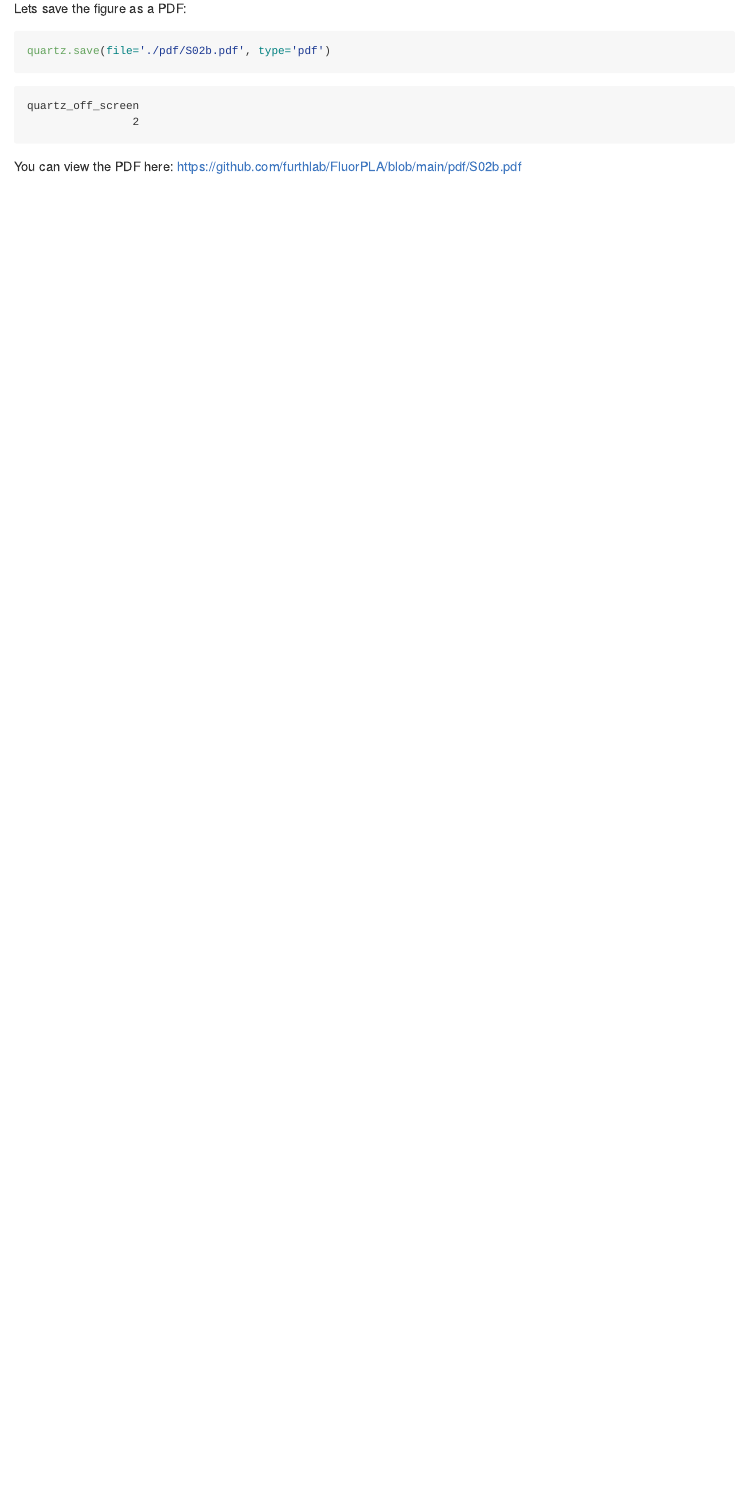
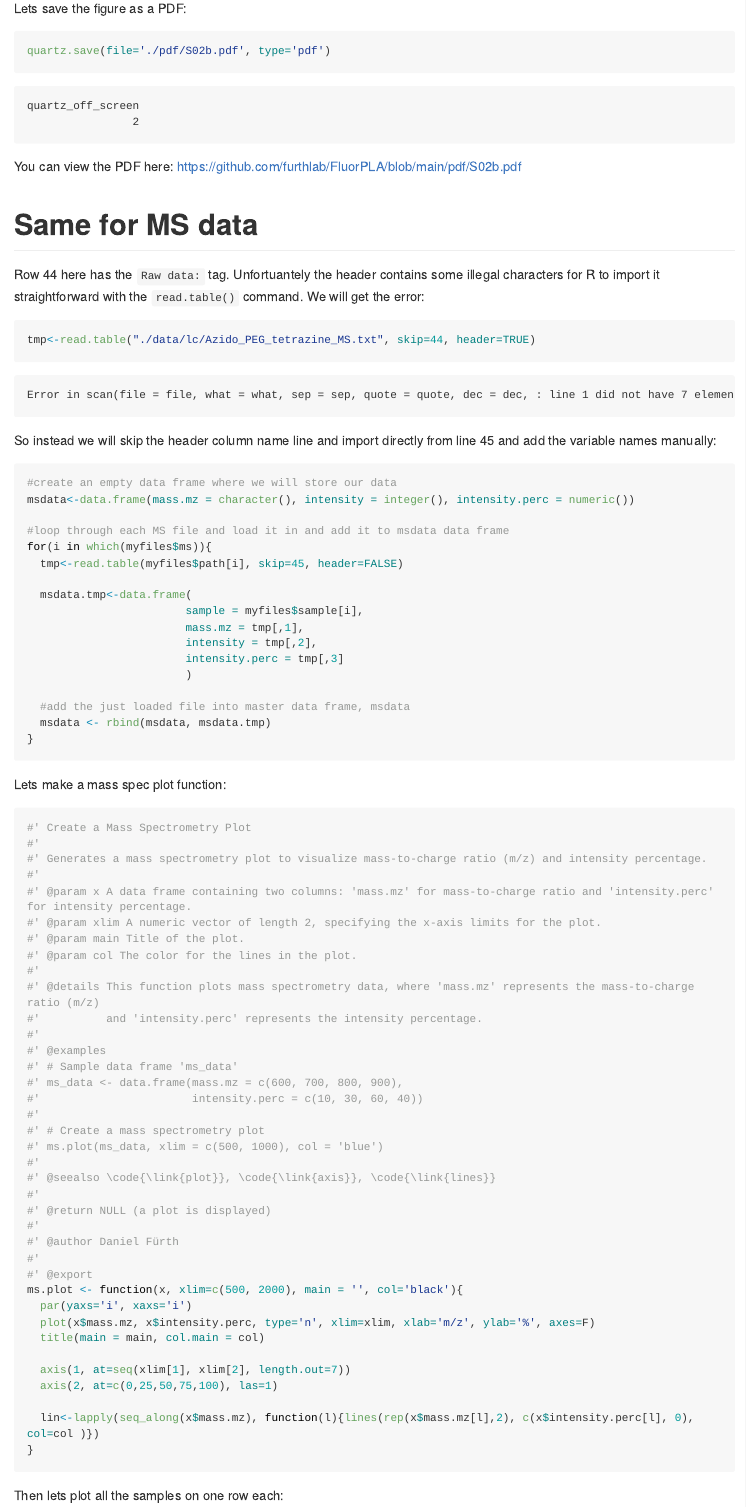
Before and after one commit to furthlab/FluorPLA, a Quarto document (supplementary_fig02.qmd): the page in a window 1100 px wide, from 9820 px down. The pictures show the output file supplementary_fig02.md that the author committed with the source, drawn offline in the style of GitHub; long lines of code are wrapped.

Commit message:
Mass spec

````diff
--- a/supplementary_fig02.qmd
+++ b/supplementary_fig02.qmd
@@ -221,3 +221,75 @@ quartz.save(file='./pdf/S02b.pdf', type='pdf')
 
 You can view the PDF here:
 [https://github.com/furthlab/FluorPLA/blob/main/pdf/S02b.pdf](https://github.com/furthlab/FluorPLA/blob/main/pdf/S02b.pdf)
+
+# Same for MS data
+
+Row 44 here has the `Raw data:` tag. Unfortuantely the header contains some illegal characters for R to import it straightforward with the `read.table()` command. We will get the error:
+```{r, error=TRUE}
+tmp<-read.table("./data/lc/Azido_PEG_tetrazine_MS.txt", skip=44, header=TRUE)
+```
+
+So instead we will skip the header column name line and import directly from line 45 and add the variable names manually:
+```{r}
+#create an empty data frame where we will store our data
+msdata<-data.frame(mass.mz = character(), intensity = integer(), intensity.perc = numeric())
+
+#loop through each MS file and load it in and add it to msdata data frame
+for(i in which(myfiles$ms)){
+  tmp<-read.table(myfiles$path[i], skip=45, header=FALSE)
+
+  msdata.tmp<-data.frame(
+                        sample = myfiles$sample[i],
+                        mass.mz = tmp[,1],
+                        intensity = tmp[,2],
+                        intensity.perc = tmp[,3]
+                        )
+
+  #add the just loaded file into master data frame, msdata
+  msdata <- rbind(msdata, msdata.tmp)
+}
+```
+
+Lets make a mass spec plot function:
+
+```{r}
+#' Create a Mass Spectrometry Plot
+#'
+#' Generates a mass spectrometry plot to visualize mass-to-charge ratio (m/z) and intensity percentage.
+#'
+#' @param x A data frame containing two columns: 'mass.mz' for mass-to-charge ratio and 'intensity.perc' for intensity percentage.
+#' @param xlim A numeric vector of length 2, specifying the x-axis limits for the plot.
+#' @param main Title of the plot.
+#' @param col The color for the lines in the plot.
+#'
+#' @details This function plots mass spectrometry data, where 'mass.mz' represents the mass-to-charge ratio (m/z)
+#'          and 'intensity.perc' represents the intensity percentage.
+#'
+#' @examples
+#' # Sample data frame 'ms_data'
+#' ms_data <- data.frame(mass.mz = c(600, 700, 800, 900),
+#'                       intensity.perc = c(10, 30, 60, 40))
+#'
+#' # Create a mass spectrometry plot
+#' ms.plot(ms_data, xlim = c(500, 1000), col = 'blue')
+#'
+#' @seealso \code{\link{plot}}, \code{\link{axis}}, \code{\link{lines}}
+#'
+#' @return NULL (a plot is displayed)
+#'
+#' @author Daniel Fürth
+#'
+#' @export
+ms.plot <- function(x, xlim=c(500, 2000), main = '', col='black'){
+  par(yaxs='i', xaxs='i')
+  plot(x$mass.mz, x$intensity.perc, type='n', xlim=xlim, xlab='m/z', ylab='%', axes=F)
+  title(main = main, col.main = col)
+
+  axis(1, at=seq(xlim[1], xlim[2], length.out=7))
+  axis(2, at=c(0,25,50,75,100), las=1)
+
+  lin<-lapply(seq_along(x$mass.mz), function(l){lines(rep(x$mass.mz[l],2), c(x$intensity.perc[l], 0), col=col )})
+}
+```
+
+Then lets plot all the samples on one row each:
````
Also changed, not shown: data/ChemDraw/AZDye488-DBCO.svg (added), data/ChemDraw/AZDye488-PEG1-N-bis(PEG2-Tz).svg (added), data/ChemDraw/AZDye594-DBCO.svg (added), data/ChemDraw/AZDye594-PEG1-N-bis(PEG2-Tz).svg (added), data/ChemDraw/Azido-PEG1-N-bis(PEG2-Tz).svg, pdf/fig_S02_synthesis.pdf (added), supplementary_fig02.md, supplementary_fig02_files/figure-commonmark/unnamed-chunk-21-1.png (added), svg/LC_result.svg (added), supplementary_fig02.qmd (7 more changed lines), 4 other files.
